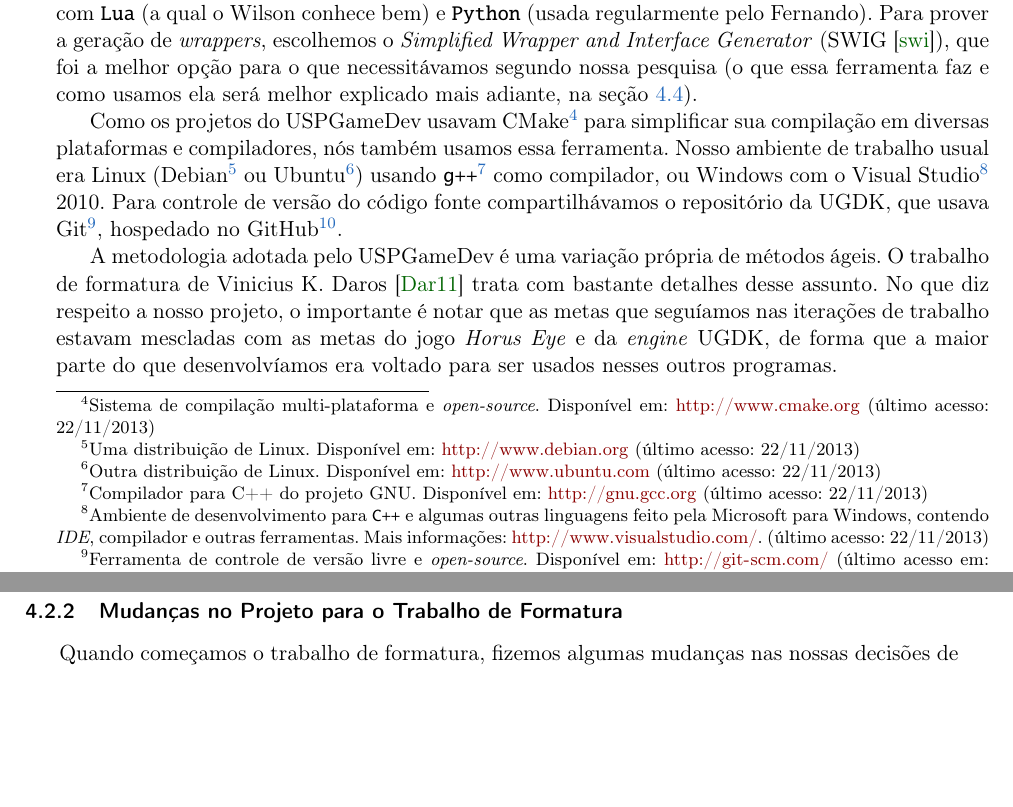
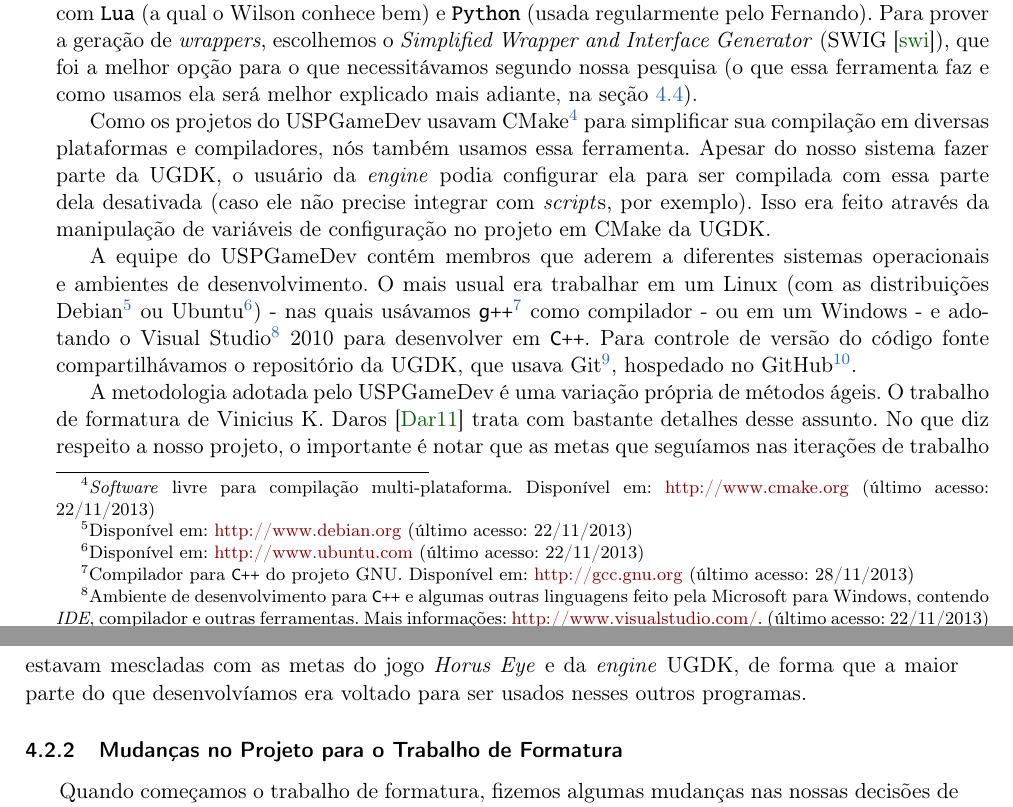
Before and after one commit to Kazuo256/ouroboros-monograph, a LaTeX book (monografia.tex, which reads cap-atividades.tex): two parts of pages 32 and 33 of 59, joined at a grey line, cut so that both start at the same text, the shorter picture padded with empty space. Compiled offline with pdfLaTeX.

Commit message:
Tentando melhorar alguns TODOs e falhando miseravelmente

```diff
--- a/cap-atividades.tex
+++ b/cap-atividades.tex
@@ -110,21 +110,29 @@
   necessitávamos segundo nossa pesquisa (o que essa ferramenta faz e como
   usamos ela será melhor explicado mais adiante, na seção \ref{sec:actividads:integracaoswig}).
 
-  Como os projetos do USPGameDev usavam CMake\footnote{Sistema de compilação multi-plataforma
-  e \textit{open-source}. Disponível em: \url{http://www.cmake.org} (último acesso: 22/11/2013)}
-  para simplificar sua compilação em diversas plataformas e compiladores, nós também usamos essa ferramenta.
-  Nosso ambiente de trabalho usual era Linux (Debian\footnote{Uma distribuição de Linux. Disponível em:
-  \url{http://www.debian.org} (último acesso: 22/11/2013)} ou Ubuntu\footnote{Outra distribuição de Linux.
-  Disponível em: \url{http://www.ubuntu.com} (último acesso: 22/11/2013)}) usando \lang{g++}\footnote{
-  Compilador para C++ do projeto GNU. Disponível em: \url{http://gnu.gcc.org} (último acesso: 22/11/2013)}
-  como compilador, ou Windows com o Visual Studio\footnote{Ambiente de desenvolvimento para
-  \CXX{} e algumas outras linguagens feito pela Microsoft para Windows, contendo \textit{IDE},
-  compilador e outras ferramentas. Mais informações: \url{http://www.visualstudio.com/}.
-  (último acesso: 22/11/2013)} 2010. Para controle de versão do código fonte compartilhávamos o repositório
-  da UGDK, que usava Git\footnote{Ferramenta de controle de versão livre e \textit{open-source}.
-  Disponível em: \url{http://git-scm.com/} (último acesso em: 22/11/2013)}, hospedado no GitHub\footnote{
-  Serviço de hospedagem de repositórios Git. Acessível em: \url{https://github.com/}
-  (último acesso: 22/11/2013)}.
+  Como os projetos do USPGameDev usavam CMake\footnote{\textit{Software} livre para compilação
+  multi-plataforma. Disponível em: \url{http://www.cmake.org}
+  (último acesso: 22/11/2013)} para simplificar sua compilação em diversas plataformas e
+  compiladores, nós também usamos essa ferramenta. Apesar do nosso sistema fazer parte
+  da UGDK, o usuário da \textit{engine} podia configurar ela para ser compilada com
+  essa parte dela desativada (caso ele não precise integrar com \script{s}, por exemplo).
+  Isso era feito através da manipulação de variáveis de configuração no projeto em
+  CMake da UGDK.
+
+  A equipe do USPGameDev contém membros que aderem a diferentes sistemas operacionais e
+  ambientes de desenvolvimento. O mais usual era trabalhar em um Linux (com as distribuições
+  Debian\footnote{Disponível em: \url{http://www.debian.org} (último acesso: 22/11/2013)}
+  ou Ubuntu\footnote{Disponível em: \url{http://www.ubuntu.com} (último acesso: 22/11/2013)}) -
+  nas quais usávamos \lang{g++}\footnote{Compilador para \CXX{} do projeto GNU.
+  Disponível em: \url{http://gcc.gnu.org} (último acesso: 28/11/2013)} como compilador - ou
+  em um Windows - e adotando o Visual Studio\footnote{Ambiente de desenvolvimento para \CXX{} e algumas
+  outras linguagens feito pela Microsoft para Windows, contendo \textit{IDE}, compilador e
+  outras ferramentas. Mais informações: \url{http://www.visualstudio.com/}. (último acesso:
+  22/11/2013)} 2010 para desenvolver em \CXX{}. Para controle de versão do código fonte compartilhávamos
+  o repositório da UGDK, que usava Git\footnote{\textit{Software} Livre para versionamento cooperativo
+  de código fonte. Disponível em: \url{http://git-scm.com/} (último acesso em: 22/11/2013)},
+  hospedado no GitHub\footnote{Serviço de hospedagem de repositórios Git. Acessível em:
+  \url{https://github.com/} (último acesso: 22/11/2013)}.
 
   A metodologia adotada pelo USPGameDev é uma variação própria de métodos
   ágeis. O trabalho de formatura de Vinicius K. Daros \cite{scrum:00} trata com bastante
```
Also changed, not shown: cap-estrutura.tex (+1 -0 lines), cap-resultados.tex (+1 -1 lines).
